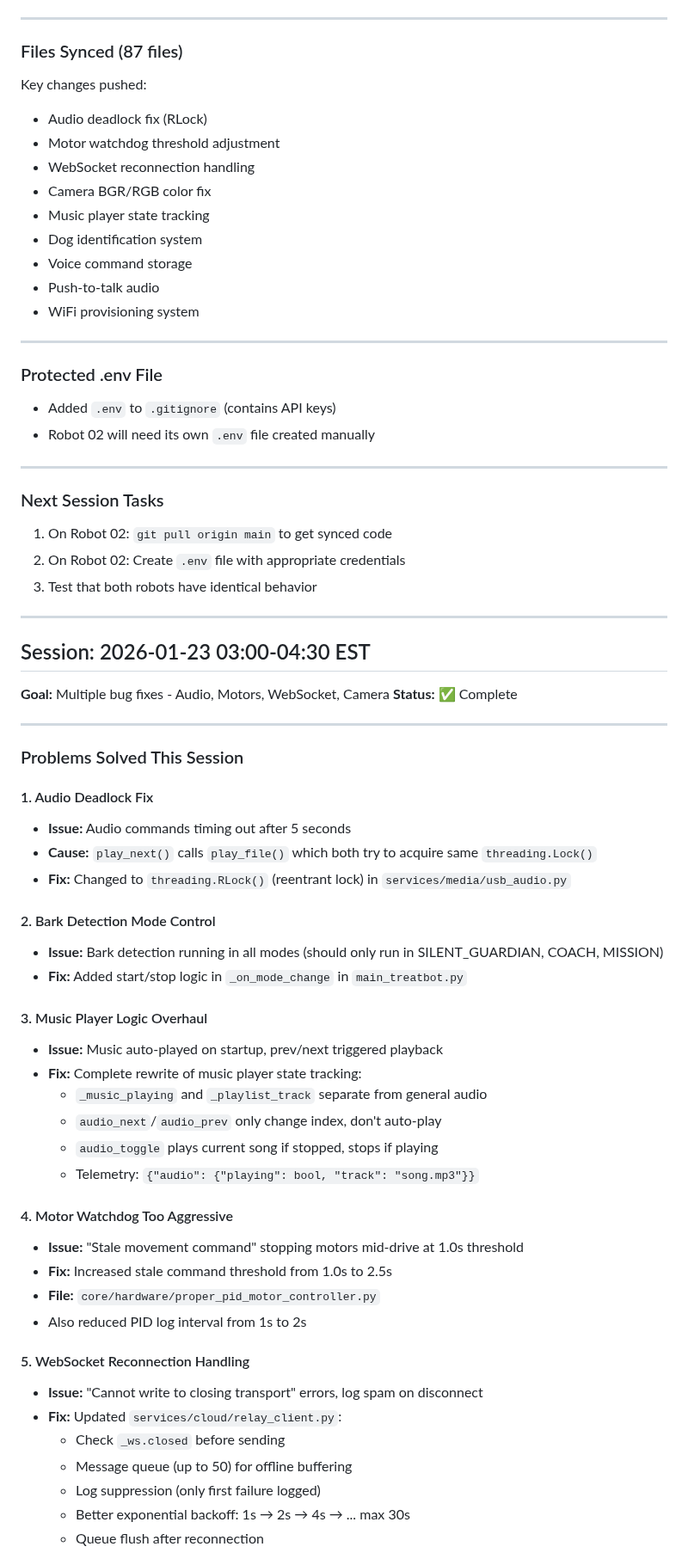
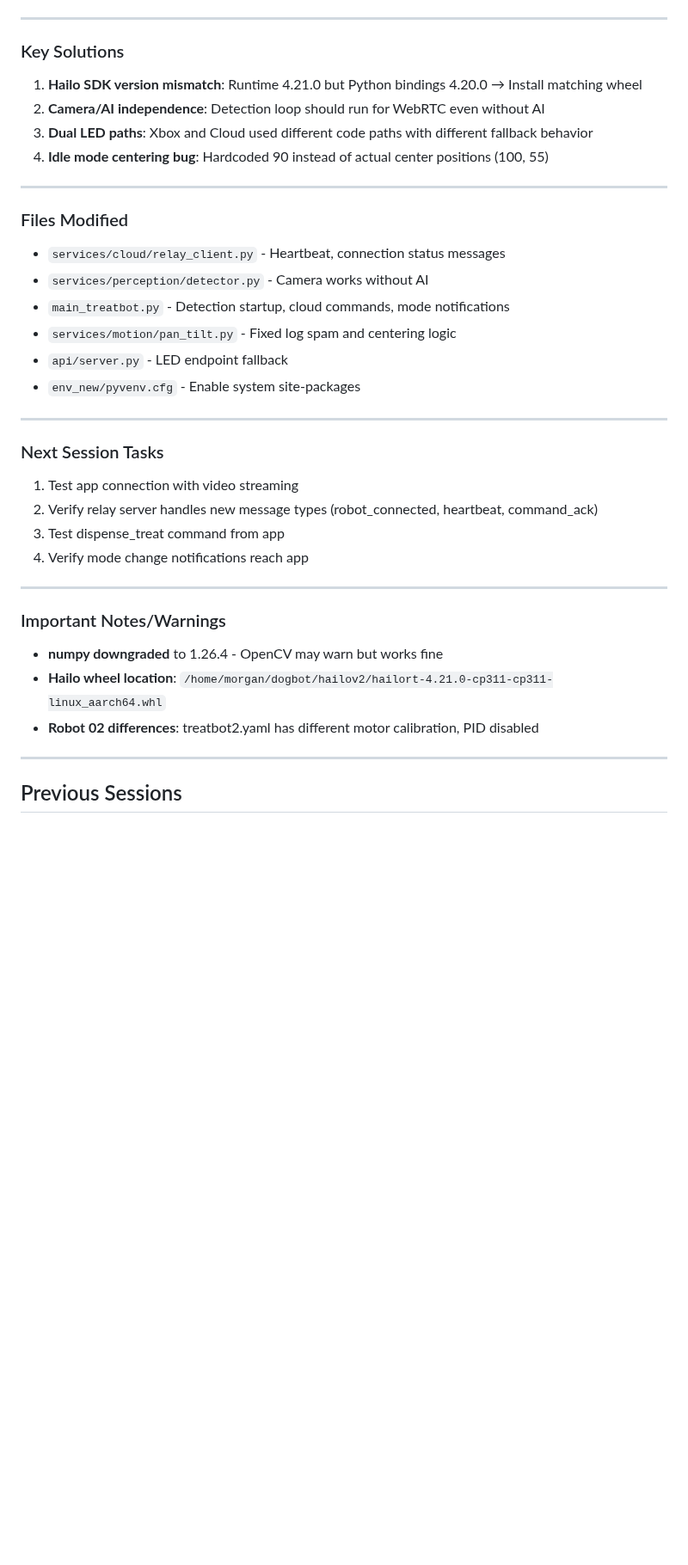
Before and after one commit to lolygagv2/dogbot, a Markdown page: .claude/resume_chat.md, the part around one of its changes. Shown at 86% size. Rendered like a GitHub page; blank space fills up the shorter version.

Commit message:
docs: Update resume_chat.md with session summary
Co-Authored-By: Claude Opus 4.5 <noreply@anthropic.com>

```diff
--- a/.claude/resume_chat.md
+++ b/.claude/resume_chat.md
@@ -39,70 +63,39 @@
 
 ---
 
-### Files Synced (87 files)
-Key changes pushed:
-- Audio deadlock fix (RLock)
-- Motor watchdog threshold adjustment
-- WebSocket reconnection handling
-- Camera BGR/RGB color fix
-- Music player state tracking
-- Dog identification system
-- Voice command storage
-- Push-to-talk audio
-- WiFi provisioning system
+### Key Solutions
+
+1. **Hailo SDK version mismatch**: Runtime 4.21.0 but Python bindings 4.20.0 → Install matching wheel
+2. **Camera/AI independence**: Detection loop should run for WebRTC even without AI
+3. **Dual LED paths**: Xbox and Cloud used different code paths with different fallback behavior
+4. **Idle mode centering bug**: Hardcoded 90 instead of actual center positions (100, 55)
 
 ---
 
-### Protected .env File
-- Added `.env` to `.gitignore` (contains API keys)
-- Robot 02 will need its own `.env` file created manually
+### Files Modified
+- `services/cloud/relay_client.py` - Heartbeat, connection status messages
+- `services/perception/detector.py` - Camera works without AI
+- `main_treatbot.py` - Detection startup, cloud commands, mode notifications
+- `services/motion/pan_tilt.py` - Fixed log spam and centering logic
+- `api/server.py` - LED endpoint fallback
+- `env_new/pyvenv.cfg` - Enable system site-packages
 
 ---
 
 ### Next Session Tasks
-1. On Robot 02: `git pull origin main` to get synced code
-2. On Robot 02: Create `.env` file with appropriate credentials
-3. Test that both robots have identical behavior
+1. Test app connection with video streaming
+2. Verify relay server handles new message types (robot_connected, heartbeat, command_ack)
+3. Test dispense_treat command from app
+4. Verify mode change notifications reach app
 
 ---
 
-## Session: 2026-01-23 03:00-04:30 EST
-**Goal:** Multiple bug fixes - Audio, Motors, WebSocket, Camera
-**Status:** ✅ Complete
+### Important Notes/Warnings
+- **numpy downgraded** to 1.26.4 - OpenCV may warn but works fine
+- **Hailo wheel location**: `/home/morgan/dogbot/hailov2/hailort-4.21.0-cp311-cp311-linux_aarch64.whl`
+- **Robot 02 differences**: treatbot2.yaml has different motor calibration, PID disabled
 
 ---
 
-### Problems Solved This Session
+## Previous Sessions
 
-#### 1. Audio Deadlock Fix
-- **Issue:** Audio commands timing out after 5 seconds
-- **Cause:** `play_next()` calls `play_file()` which both try to acquire same `threading.Lock()`
-- **Fix:** Changed to `threading.RLock()` (reentrant lock) in `services/media/usb_audio.py`
-
-#### 2. Bark Detection Mode Control
-- **Issue:** Bark detection running in all modes (should only run in SILENT_GUARDIAN, COACH, MISSION)
-- **Fix:** Added start/stop logic in `_on_mode_change` in `main_treatbot.py`
-
-#### 3. Music Player Logic Overhaul
-- **Issue:** Music auto-played on startup, prev/next triggered playback
-- **Fix:** Complete rewrite of music player state tracking:
-  - `_music_playing` and `_playlist_track` separate from general audio
-  - `audio_next`/`audio_prev` only change index, don't auto-play
-  - `audio_toggle` plays current song if stopped, stops if playing
-  - Telemetry: `{"audio": {"playing": bool, "track": "song.mp3"}}`
-
-#### 4. Motor Watchdog Too Aggressive
-- **Issue:** "Stale movement command" stopping motors mid-drive at 1.0s threshold
-- **Fix:** Increased stale command threshold from 1.0s to 2.5s
-- **File:** `core/hardware/proper_pid_motor_controller.py`
-- Also reduced PID log interval from 1s to 2s
-
-#### 5. WebSocket Reconnection Handling
-- **Issue:** "Cannot write to closing transport" errors, log spam on disconnect
-- **Fix:** Updated `services/cloud/relay_client.py`:
-  - Check `_ws.closed` before sending
-  - Message queue (up to 50) for offline buffering
-  - Log suppression (only first failure logged)
-  - Better exponential backoff: 1s → 2s → 4s → ... max 30s
-  - Queue flush after reconnection
-
```
Also changed, not shown: other parts of .claude/resume_chat.md (+50 -149 lines).
